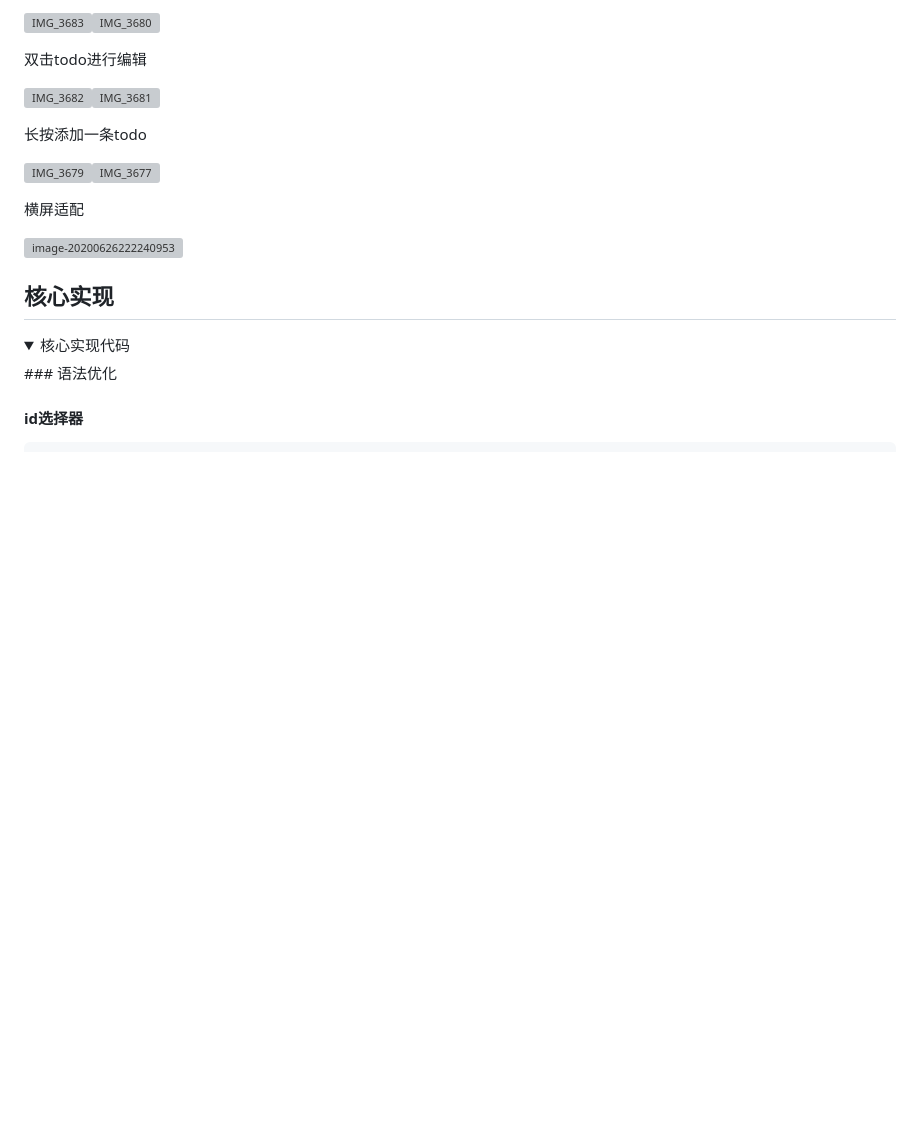
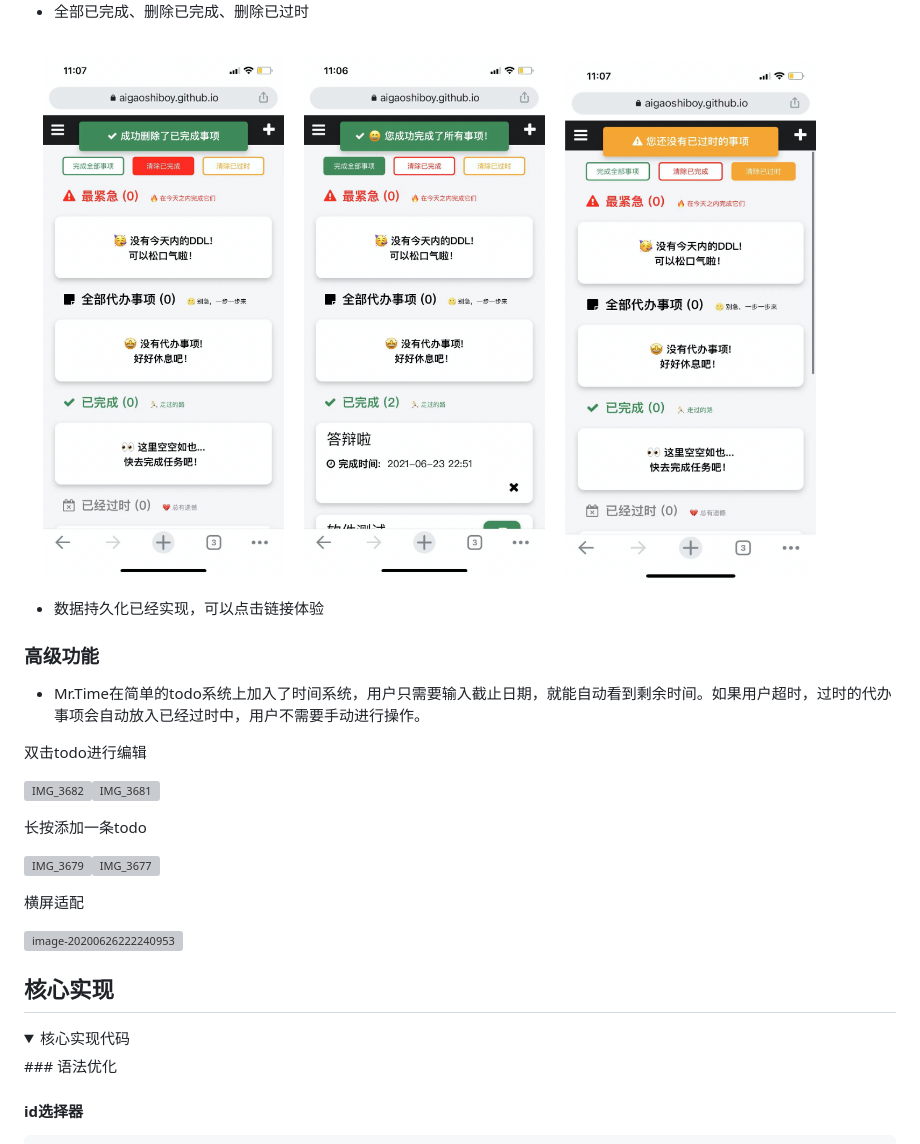
Before and after one commit to AiGaoShiBOY/AiGaoShiBOY.github.io, a Markdown page: README.md, the part around the change printed below. GitHub-like rendering; pictures changed too: Readme-image/2.png (added); folded sections open; blank space fills up the shorter version; grey boxes are pictures that could not be loaded.

```diff
--- a/README.md
+++ b/README.md
@@ -98,5 +81,15 @@ Mr.Time的功能也是易于扩展的，localStorage很好地模拟了与数据
 
-<img src="https://upload-images.jianshu.io/upload_images/12014150-89da8e4fe3929d2f.PNG?imageMogr2/auto-orient/strip%7CimageView2/2/w/1240" alt="IMG_3683" width="33%;" /><img src="https://upload-images.jianshu.io/upload_images/12014150-32fe829625e51ba4.PNG?imageMogr2/auto-orient/strip%7CimageView2/2/w/1240" alt="IMG_3680" width="33%;" />
+* 全部已完成、删除已完成、删除已过时
+
+<img src="Readme-image/2.png" />
+
+* 数据持久化已经实现，可以点击链接体验
+
+### 高级功能
+
+* Mr.Time在简单的todo系统上加入了时间系统，用户只需要输入截止日期，就能自动看到剩余时间。如果用户超时，过时的代办事项会自动放入已经过时中，用户不需要手动进行操作。
+
+
 
 双击todo进行编辑
 
```
Also changed, not shown: other parts of README.md (+18 -35 lines), 4 other files.
